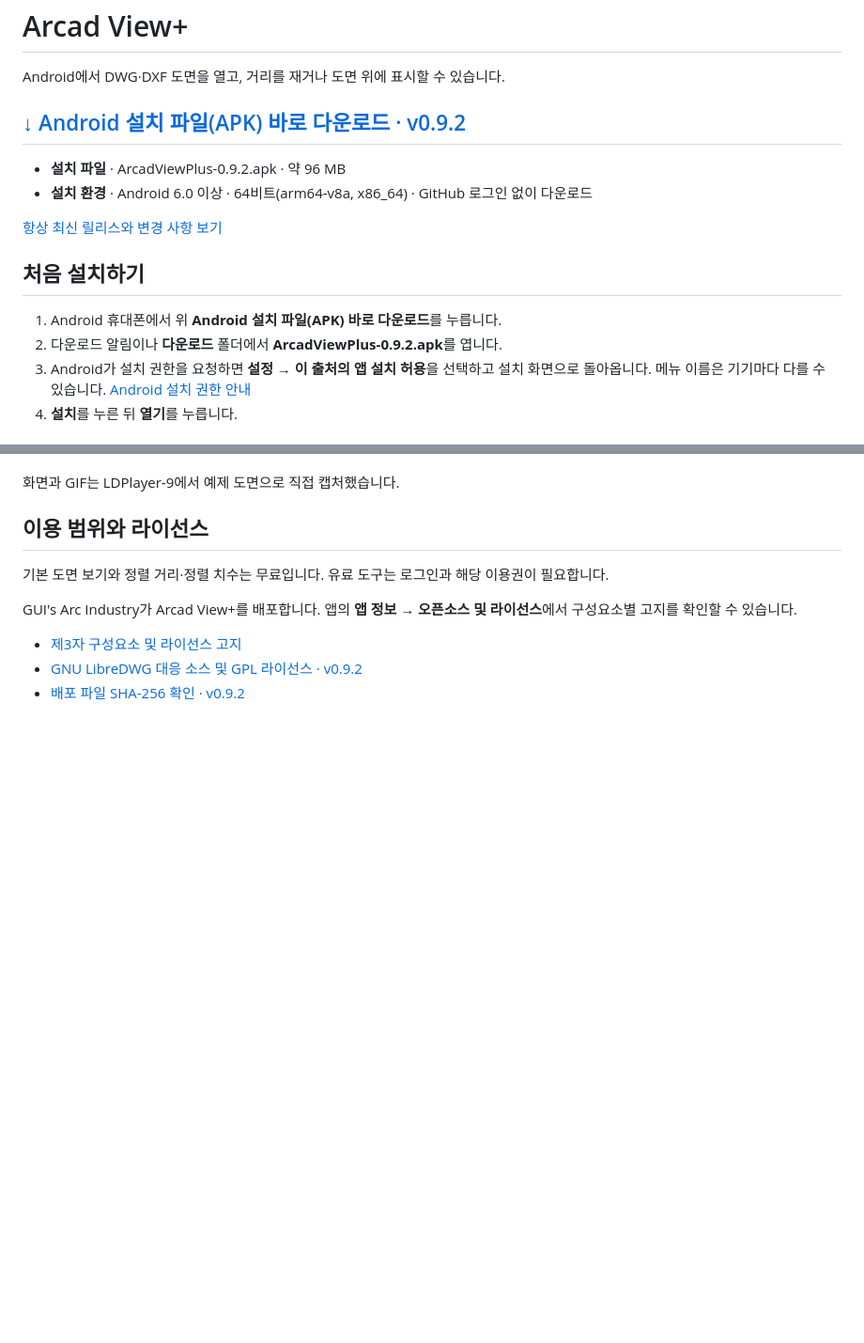
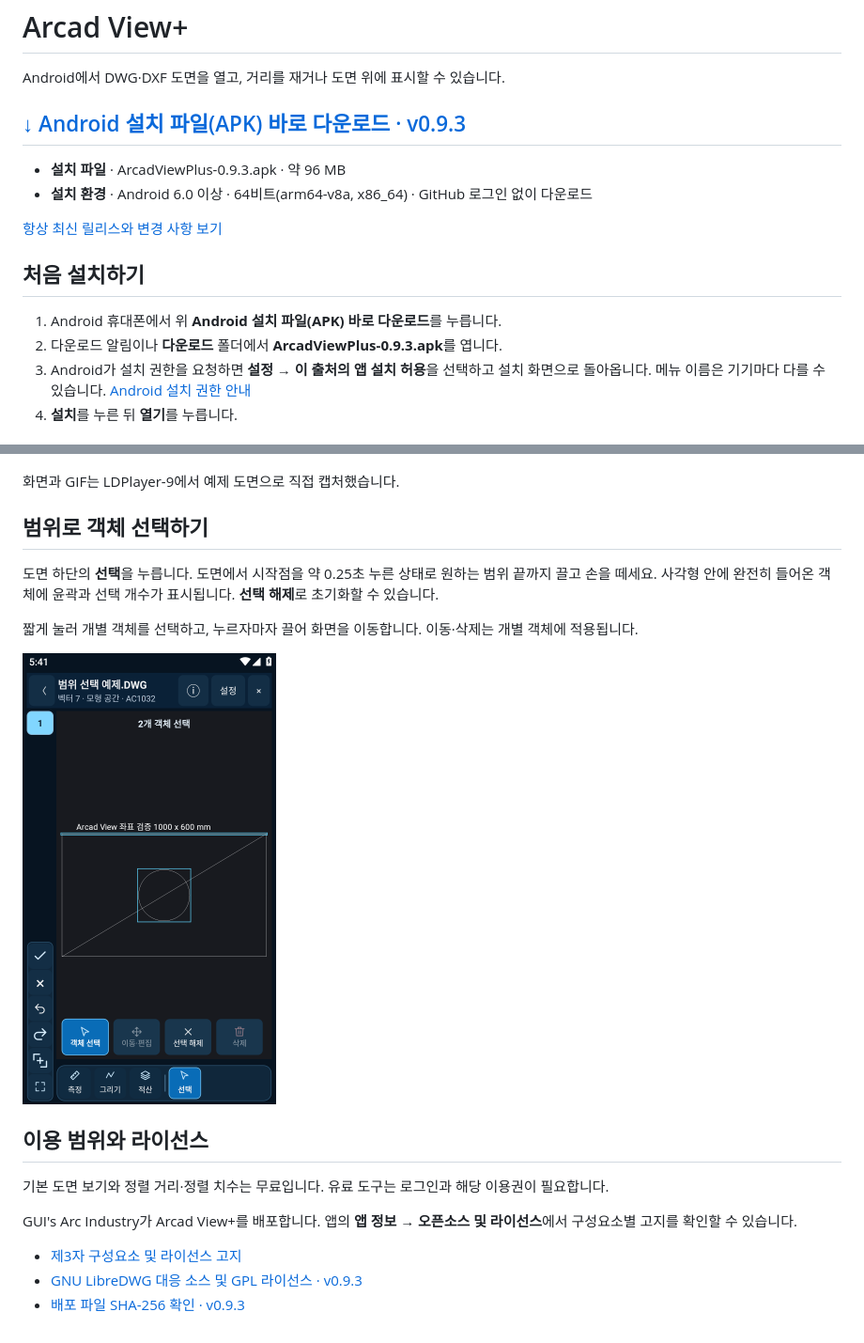
Before and after one commit to gamzagui-collab/ArcadViewPlus-Releases, a Markdown page: README.md, 2 parts joined by grey strips. Shown at 94% size. GitHub-like rendering; pictures changed too: docs/media/window-selection.png (added); blank space fills up the shorter version.

Commit message:
Document drawing window selection in Arcad View+ 0.9.3

```diff
--- a/README.md
+++ b/README.md
@@ -2,9 +2,9 @@
 
 Android에서 DWG·DXF 도면을 열고, 거리를 재거나 도면 위에 표시할 수 있습니다.
 
-## [↓ Android 설치 파일(APK) 바로 다운로드 · v0.9.2](https://github.com/gamzagui-collab/ArcadViewPlus-Releases/releases/download/v0.9.2/ArcadViewPlus-0.9.2.apk)
+## [↓ Android 설치 파일(APK) 바로 다운로드 · v0.9.3](https://github.com/gamzagui-collab/ArcadViewPlus-Releases/releases/download/v0.9.3/ArcadViewPlus-0.9.3.apk)
 
-- **설치 파일** · ArcadViewPlus-0.9.2.apk · 약 96 MB
+- **설치 파일** · ArcadViewPlus-0.9.3.apk · 약 96 MB
 - **설치 환경** · Android 6.0 이상 · 64비트(arm64-v8a, x86_64) · GitHub 로그인 없이 다운로드
 
 [항상 최신 릴리스와 변경 사항 보기](https://github.com/gamzagui-collab/ArcadViewPlus-Releases/releases/latest)
@@ -12,7 +12,7 @@ Android에서 DWG·DXF 도면을 열고, 거리를 재거나 도면 위에 표
 ## 처음 설치하기
 
 1. Android 휴대폰에서 위 **Android 설치 파일(APK) 바로 다운로드**를 누릅니다.
-2. 다운로드 알림이나 **다운로드** 폴더에서 **ArcadViewPlus-0.9.2.apk**를 엽니다.
+2. 다운로드 알림이나 **다운로드** 폴더에서 **ArcadViewPlus-0.9.3.apk**를 엽니다.
 3. Android가 설치 권한을 요청하면 **설정 → 이 출처의 앱 설치 허용**을 선택하고 설치 화면으로 돌아옵니다. 메뉴 이름은 기기마다 다를 수 있습니다. [Android 설치 권한 안내](https://support.google.com/pixelphone/answer/7391672?hl=ko)
 4. **설치**를 누른 뒤 **열기**를 누릅니다.
 
@@ -41,6 +41,14 @@ Android에서 DWG·DXF 도면을 열고, 거리를 재거나 도면 위에 표
 
 화면과 GIF는 LDPlayer-9에서 예제 도면으로 직접 캡처했습니다.
 
+## 범위로 객체 선택하기
+
+도면 하단의 **선택**을 누릅니다. 도면에서 시작점을 약 0.25초 누른 상태로 원하는 범위 끝까지 끌고 손을 떼세요. 사각형 안에 완전히 들어온 객체에 윤곽과 선택 개수가 표시됩니다. **선택 해제**로 초기화할 수 있습니다.
+
+짧게 눌러 개별 객체를 선택하고, 누르자마자 끌어 화면을 이동합니다. 이동·삭제는 개별 객체에 적용됩니다.
+
+<img src="docs/media/window-selection.png" width="270" alt="예제 도면의 범위 선택 결과로 객체 두 개와 청록색 윤곽이 표시된 화면">
+
 ## 이용 범위와 라이선스
 
 기본 도면 보기와 정렬 거리·정렬 치수는 무료입니다. 유료 도구는 로그인과 해당 이용권이 필요합니다.
@@ -48,5 +56,5 @@ Android에서 DWG·DXF 도면을 열고, 거리를 재거나 도면 위에 표
 GUI's Arc Industry가 Arcad View+를 배포합니다. 앱의 **앱 정보 → 오픈소스 및 라이선스**에서 구성요소별 고지를 확인할 수 있습니다.
 
 - [제3자 구성요소 및 라이선스 고지](https://github.com/gamzagui-collab/ArcadViewPlus-Releases/releases/latest/download/THIRD-PARTY-NOTICES.zip)
-- [GNU LibreDWG 대응 소스 및 GPL 라이선스 · v0.9.2](https://github.com/gamzagui-collab/ArcadViewPlus-Releases/releases/download/v0.9.2/GNU-LibreDWG-Corresponding-Source-0.14.9167.zip)
-- [배포 파일 SHA-256 확인 · v0.9.2](https://github.com/gamzagui-collab/ArcadViewPlus-Releases/releases/download/v0.9.2/SHA256SUMS.txt)
+- [GNU LibreDWG 대응 소스 및 GPL 라이선스 · v0.9.3](https://github.com/gamzagui-collab/ArcadViewPlus-Releases/releases/download/v0.9.3/GNU-LibreDWG-Corresponding-Source-0.14.9167.zip)
+- [배포 파일 SHA-256 확인 · v0.9.3](https://github.com/gamzagui-collab/ArcadViewPlus-Releases/releases/download/v0.9.3/SHA256SUMS.txt)
```
